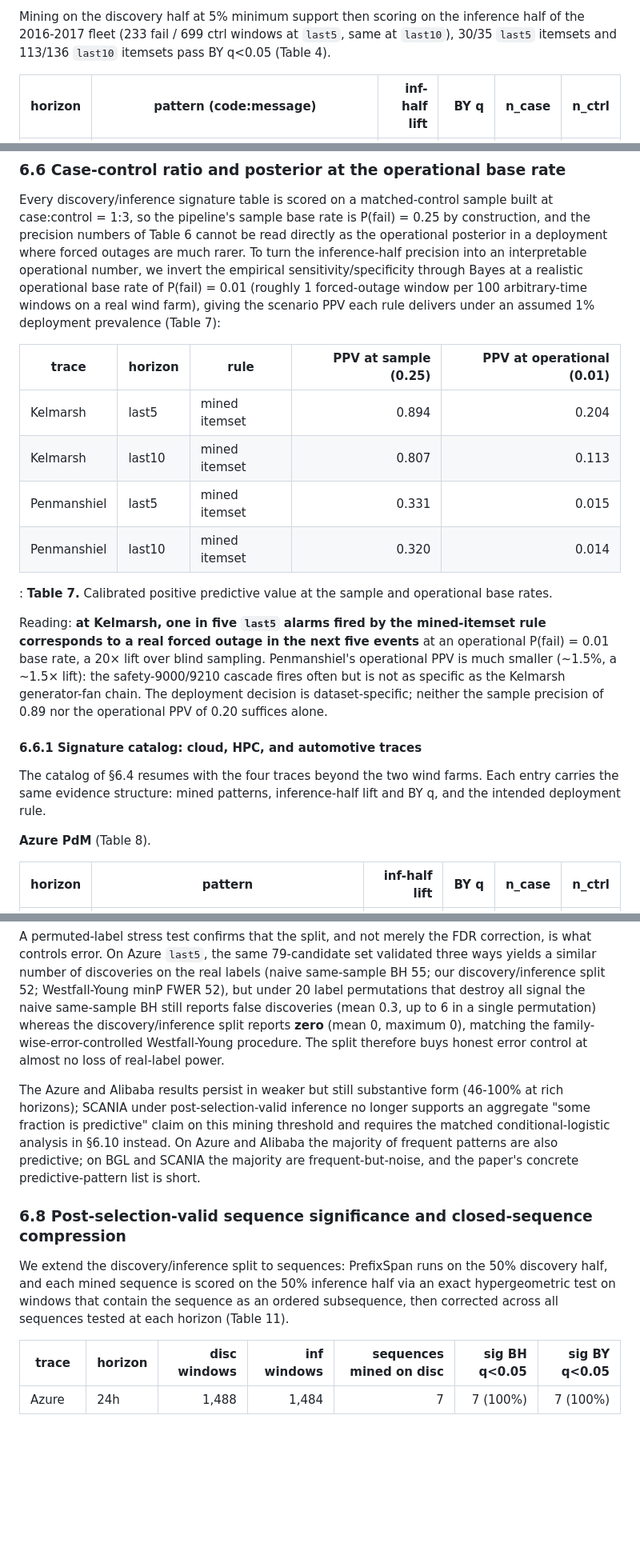
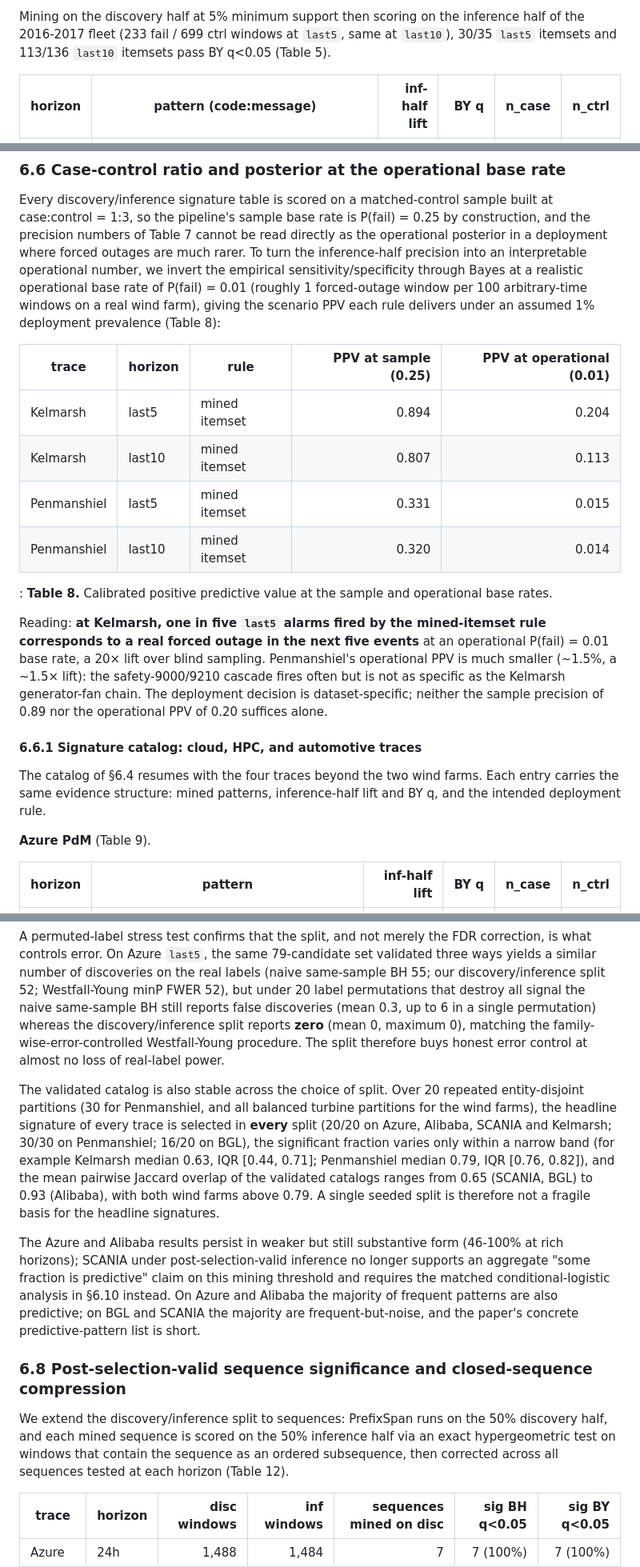
Before and after one commit to ApartsinProjects/FailurePatterns, a Markdown page: paper/skeleton.md, 3 parts joined by grey strips. Shown at 80% size. Drawn GitHub-style; blank space fills up the shorter version.

```diff
--- a/paper/skeleton.md
+++ b/paper/skeleton.md
@@ -751,7 +797,7 @@ or electrical precursor of the same-family Forced-outage event.
 Mining on the discovery half at 5% minimum support then scoring on the
 inference half of the 2016-2017 fleet (233 fail / 699 ctrl windows
 at `last5`, same at `last10`), 30/35 `last5` itemsets and
-113/136 `last10` itemsets pass BY q<0.05 (Table 4).
+113/136 `last10` itemsets pass BY q<0.05 (Table 5).
 
 | horizon | pattern (code:message) | inf-half lift | BY q | n_case | n_ctrl |
 |---|---|---:|---:|---:|---:|
@@ -922,13 +968,13 @@ the inference half, not the raw miner output.
 Every discovery/inference signature table is scored on a
 matched-control sample built at case:control = 1:3, so the pipeline's
 sample base rate is P(fail) = 0.25 by construction, and the precision
-numbers of Table 6 cannot be read directly as the operational posterior
+numbers of Table 7 cannot be read directly as the operational posterior
 in a deployment where forced outages are much rarer. To turn the
 inference-half precision into an interpretable operational number,
 we invert the empirical sensitivity/specificity through Bayes at a
 realistic operational base rate of P(fail) = 0.01 (roughly 1
 forced-outage window per 100 arbitrary-time windows on a real wind
-farm), giving the scenario PPV each rule delivers under an assumed 1% deployment prevalence (Table 7):
+farm), giving the scenario PPV each rule delivers under an assumed 1% deployment prevalence (Table 8):
 
 | trace       | horizon | rule                | PPV at sample (0.25) | PPV at operational (0.01) |
 |-------------|---------|---------------------|--------------------:|--------------------------:|
@@ -937,7 +983,7 @@ farm), giving the scenario PPV each rule delivers under an assumed 1% deployment
 | Penmanshiel | last5   | mined itemset       | 0.331 | 0.015 |
 | Penmanshiel | last10  | mined itemset       | 0.320 | 0.014 |
 
-: **Table 7.** Calibrated positive predictive value at the sample and operational base rates.
+: **Table 8.** Calibrated positive predictive value at the sample and operational base rates.
 
 Reading: **at Kelmarsh, one in five `last5` alarms fired by the
 mined-itemset rule corresponds to a real forced outage in the next
@@ -954,7 +1000,7 @@ The catalog of §6.4 resumes with the four traces beyond the two wind
 farms. Each entry carries the same evidence structure: mined patterns,
 inference-half lift and BY q, and the intended deployment rule.
 
-**Azure PdM** (Table 8).
+**Azure PdM** (Table 9).
 
 | horizon | pattern | inf-half lift | BY q | n_case | n_ctrl |
 |---|---|---:|---:|---:|---:|
@@ -1104,6 +1150,18 @@ permutation) whereas the discovery/inference split reports **zero**
 Westfall-Young procedure. The split therefore buys honest error
 control at almost no loss of real-label power.
 
+The validated catalog is also stable across the choice of split. Over
+20 repeated entity-disjoint partitions (30 for Penmanshiel, and all
+balanced turbine partitions for the wind farms), the headline
+signature of every trace is selected in **every** split (20/20 on
+Azure, Alibaba, SCANIA and Kelmarsh; 30/30 on Penmanshiel; 16/20 on
+BGL), the significant fraction varies only within a narrow band (for
+example Kelmarsh median 0.63, IQR [0.44, 0.71]; Penmanshiel median
+0.79, IQR [0.76, 0.82]), and the mean pairwise Jaccard overlap of the
+validated catalogs ranges from 0.65 (SCANIA, BGL) to 0.93 (Alibaba),
+with both wind farms above 0.79. A single seeded split is therefore
+not a fragile basis for the headline signatures.
+
 The Azure and Alibaba results persist in weaker but still substantive
 form (46-100% at rich horizons); SCANIA under post-selection-valid
 inference no longer supports an aggregate "some fraction is
@@ -1119,7 +1177,7 @@ We extend the discovery/inference split to sequences: PrefixSpan runs
 on the 50% discovery half, and each mined sequence is scored on the
 50% inference half via an exact hypergeometric test on windows that
 contain the sequence as an ordered subsequence, then corrected across
-all sequences tested at each horizon (Table 11).
+all sequences tested at each horizon (Table 12).
 
 | trace   | horizon | disc windows | inf windows | sequences mined on disc | sig BH q<0.05 | sig BY q<0.05 |
 |---------|---------|------------:|-----------:|------------------------:|--------------:|--------------:|
```
Also changed, not shown: other parts of paper/skeleton.md (+108 -62 lines), paper/numbers_audit.md (+131 -125 lines), results/figures/decomposition.png (added), 10 other files.
